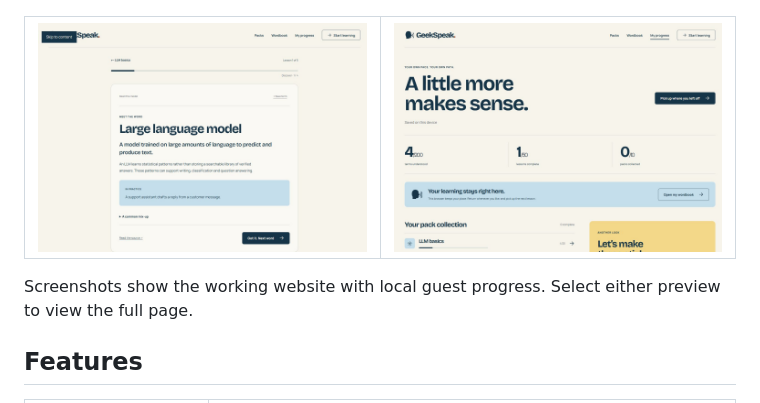
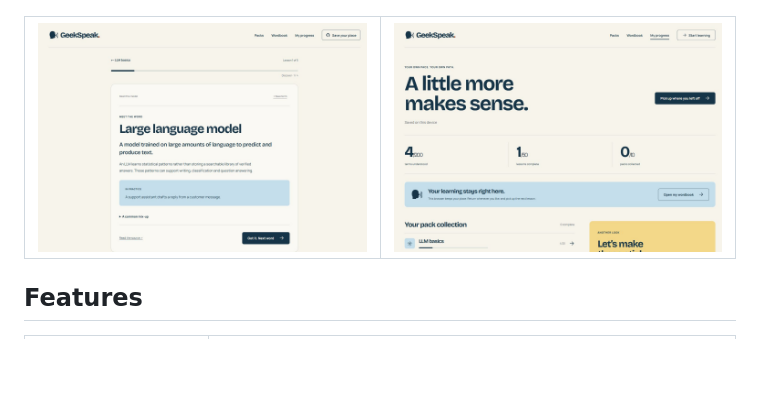
Before and after one commit to holsoma/geekspeak, a Markdown page: README.md, the part around the change. Rendered like a GitHub page; pictures changed too: docs/screenshots/lesson-preview.png; blank space fills up the shorter version.

Commit message:
Clean up the README lesson screenshot and remove its caption

```diff
--- a/README.md
+++ b/README.md
@@ -39,8 +39,6 @@ GeekSpeak runs on Vercel with a dedicated Neon database. GitHub sign-in is enabl
     </td>
   </tr>
 </table>
-
-Screenshots show the working website with local guest progress. Select either preview to view the full page.
 
 ## Features
 
```
Also changed, not shown: docs/screenshots/lesson.png.
